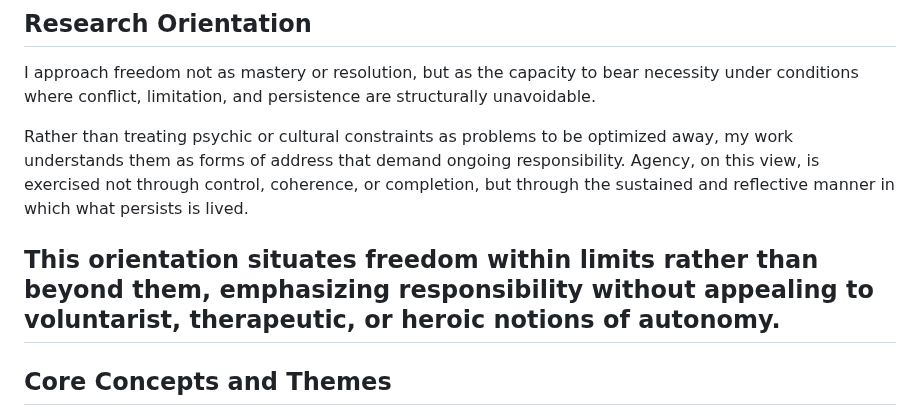
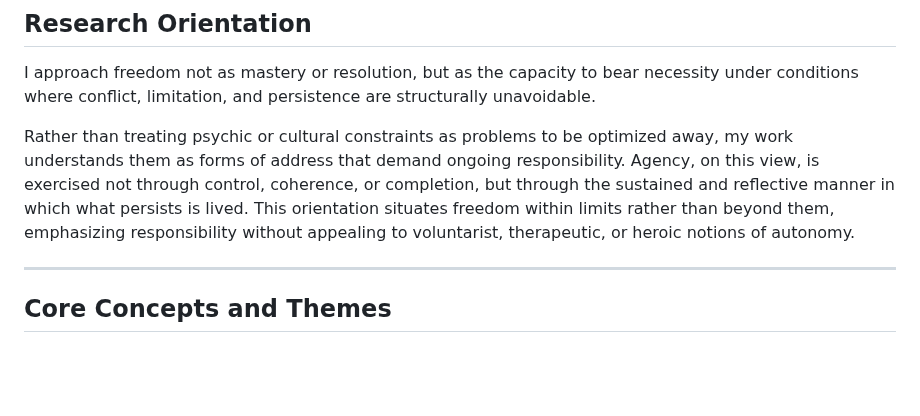
Before and after one commit to rafaelfriebe/rafaelfriebe.github.io, a Markdown page: README.md, the part around the change. Drawn GitHub-style; blank space fills up the shorter version.

```diff
--- a/README.md
+++ b/README.md
@@ -11,9 +11,8 @@ Against this backdrop, my research approaches agency not as mastery or completio
 ## Research Orientation
 I approach freedom not as mastery or resolution, but as the capacity to bear necessity under conditions where conflict, limitation, and persistence are structurally unavoidable.
 
-Rather than treating psychic or cultural constraints as problems to be optimized away, my work understands them as forms of address that demand ongoing responsibility. Agency, on this view, is exercised not through control, coherence, or completion, but through the sustained and reflective manner in which what persists is lived.
+Rather than treating psychic or cultural constraints as problems to be optimized away, my work understands them as forms of address that demand ongoing responsibility. Agency, on this view, is exercised not through control, coherence, or completion, but through the sustained and reflective manner in which what persists is lived. This orientation situates freedom within limits rather than beyond them, emphasizing responsibility without appealing to voluntarist, therapeutic, or heroic notions of autonomy.
 
-This orientation situates freedom within limits rather than beyond them, emphasizing responsibility without appealing to voluntarist, therapeutic, or heroic notions of autonomy.
 ---
 
 ## Core Concepts and Themes
```
